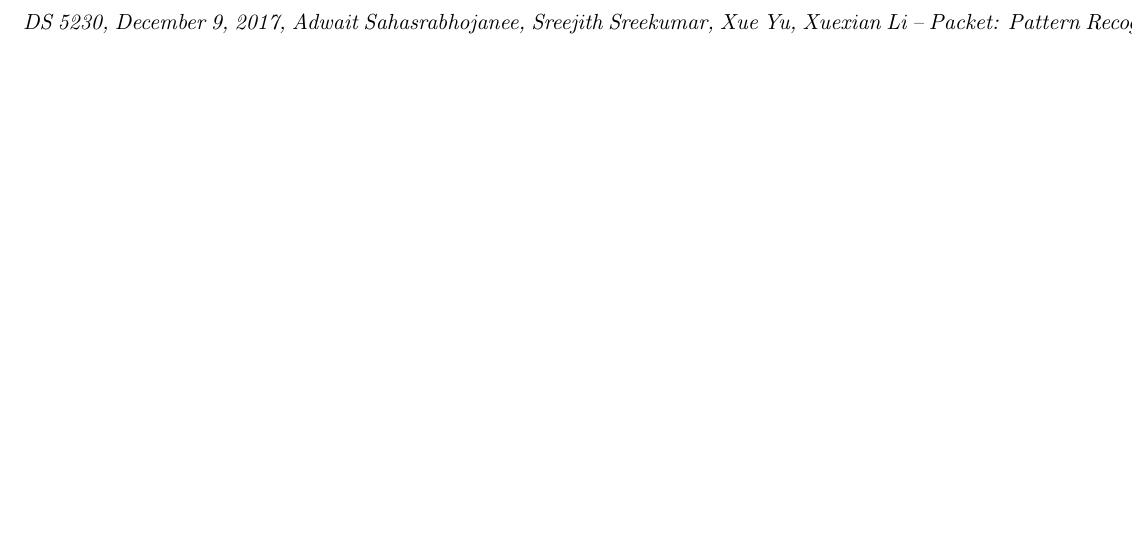
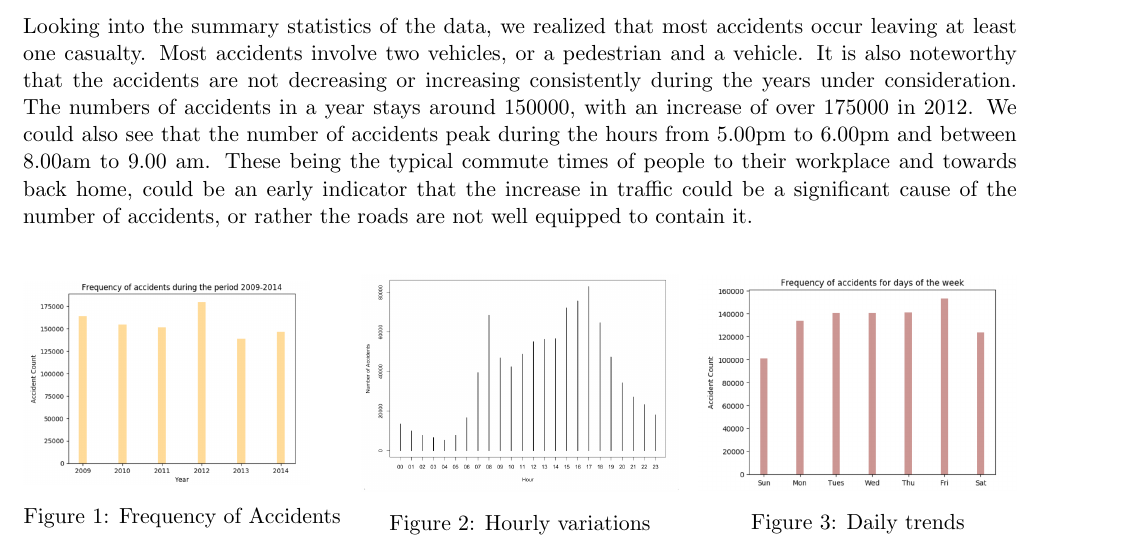
Before and after one commit to srjit/kaggle-uk-accident-data-analysis, a LaTeX document (reports/final-report/report.tex): part of page 2 of 2 before the commit and part of page 2 of 3 after it, cut at the place of the change, the shorter picture padded with empty space. Compiled offline with pdfLaTeX.

Commit message:
report update

```diff
--- a/reports/final-report/report.tex
+++ b/reports/final-report/report.tex
@@ -13,12 +8,13 @@
 \usepackage{enumitem}
 \usepackage{amsmath}
 
+%\usepackage[demo]{graphicx}
 
 \usepackage{graphicx}
 \usepackage{subcaption}
 \usepackage{caption}
 
-\usepackage{floatrow}
+%\usepackage{floatrow}
 \usepackage{comment}
 \pagenumbering{gobble}
 \usepackage{hyperref}
@@ -65,2 +59,16 @@ These regions, which we have identified to be the hotspots are also the highest
 
+Looking into the summary statistics of the data, we realized that most accidents occur leaving at least one casualty. Most accidents involve two vehicles, or a pedestrian and a vehicle. It is also noteworthy that the accidents are not decreasing or increasing consistently during the years under consideration. The numbers of accidents in a year stays around 150000, with  an increase of over 175000 in 2012. We could also see that the number of accidents peak during the hours from 5.00pm to 6.00pm and between 8.00am to 9.00 am. These being the typical commute times of people to their workplace and towards back home, could be an early indicator that the increase in traffic could be a significant cause of the number of accidents, or rather the roads are not well equipped to contain it. \\
 
+\begin{figure}[!htb]
+\minipage{0.32\textwidth}
+  \includegraphics[width=.9\linewidth]{counts.png}
+  \caption{Frequency of Accidents}\label{fig:frequency}
+\endminipage\hfill
+\minipage{0.32\textwidth}
+  \includegraphics[width=\linewidth]{hour-study.png}
+  \caption{Hourly variations}\label{fig:hour-study}
+\endminipage\hfill
+\minipage{0.32\textwidth}%
+  \includegraphics[width=\linewidth]{day-study.png}
+  \caption{Daily trends}\label{fig:day_study}
+\endminipage
```
Also changed, not shown: code/python/exploratory-data-analysis/README.md, reports/final-report/counts.png (added), reports/final-report/day-study.png (added), reports/final-report/hour-study.png (added), reports/final-report/report.pdf, reports/final-report/report.tex (42 more changed lines), 6 other files.
